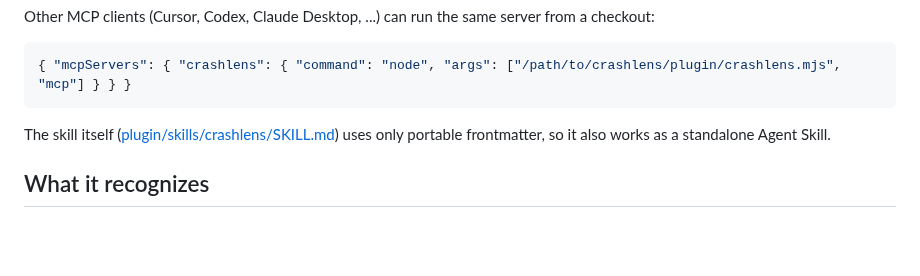
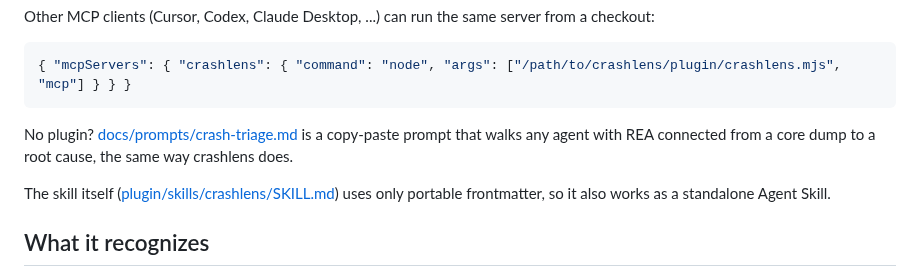
Before and after one commit to mingleiw/crashlens, a Markdown page: README.md, the part around the change. GitHub-like rendering; blank space fills up the shorter version.

````diff
--- a/README.md
+++ b/README.md
@@ -93,6 +93,10 @@ from a checkout:
 ```json
 { "mcpServers": { "crashlens": { "command": "node", "args": ["/path/to/crashlens/plugin/crashlens.mjs", "mcp"] } } }
 ```
+
+No plugin? [docs/prompts/crash-triage.md](docs/prompts/crash-triage.md) is a
+copy-paste prompt that walks any agent with REA connected from a core dump to a
+root cause, the same way crashlens does.
 
 The skill itself ([plugin/skills/crashlens/SKILL.md](plugin/skills/crashlens/SKILL.md))
 uses only portable frontmatter, so it also works as a standalone Agent Skill.
````
Also changed, not shown: docs/prompts/crash-triage.md (added, +64 -0 lines), docs/images/rea-opus-crash-triage.png (added).
